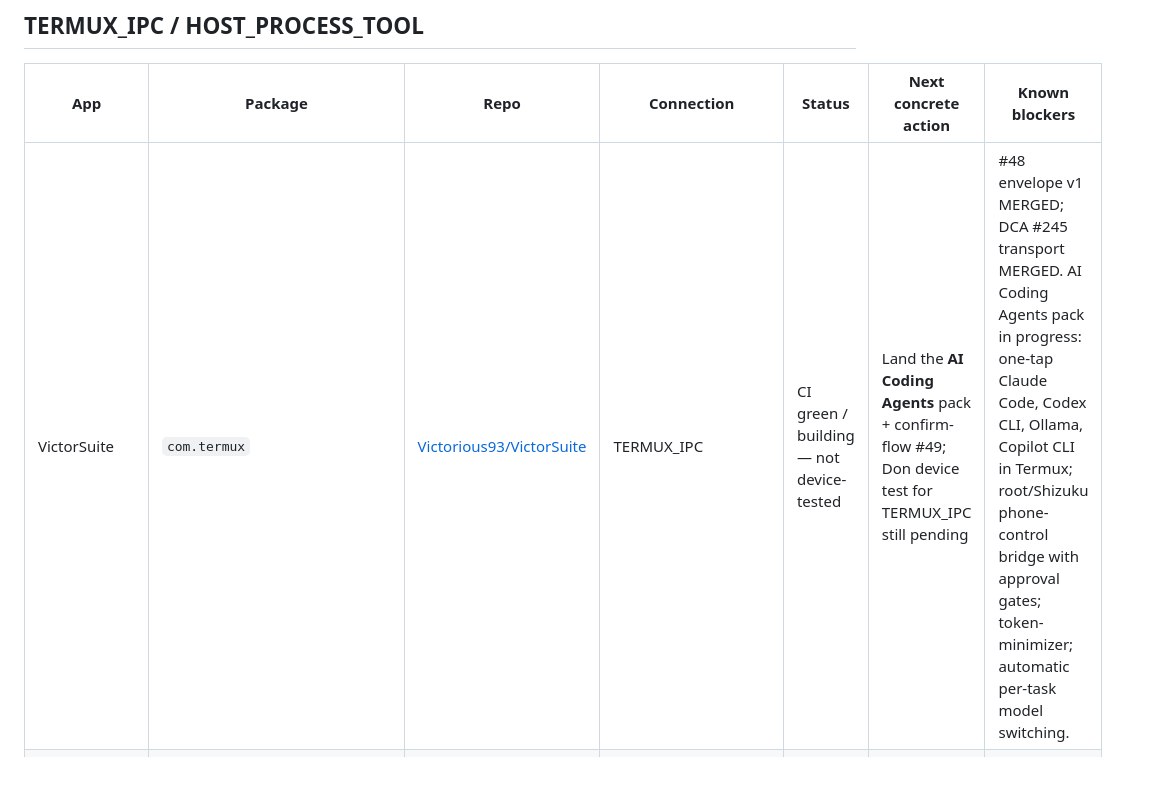
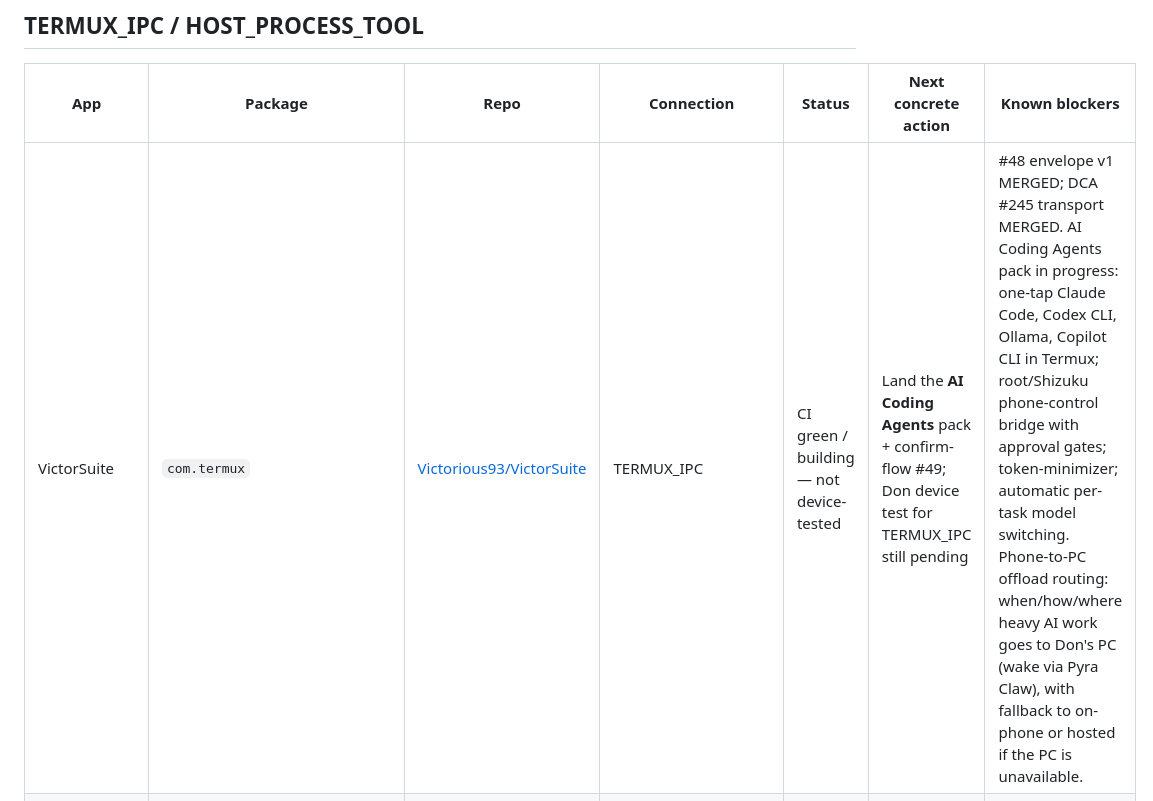
Before and after one commit to Victorious93/fleet-manifest, a Markdown page: ROADMAP.md, the part around the change. Drawn GitHub-style; blank space fills up the shorter version.

Commit message:
ROADMAP: VictorSuite AI Coding Agents — phone-to-PC offload routing note (#4)
Co-authored-by: Victorious93 <victorious93@users.noreply.github.com>

```diff
--- a/ROADMAP.md
+++ b/ROADMAP.md
@@ -81,7 +81,7 @@ git clone --recurse-submodules https://github.com/Victorious93/victorious-fleet.
 
 | App | Package | Repo | Connection | Status | Next concrete action | Known blockers |
 |-----|---------|------|------------|--------|----------------------|----------------|
-| VictorSuite | `com.termux` | [Victorious93/VictorSuite](https://github.com/Victorious93/VictorSuite) | TERMUX_IPC | CI green / building — not device-tested | Land the **AI Coding Agents** pack + confirm-flow #49; Don device test for TERMUX_IPC still pending | #48 envelope v1 MERGED; DCA #245 transport MERGED. AI Coding Agents pack in progress: one-tap Claude Code, Codex CLI, Ollama, Copilot CLI in Termux; root/Shizuku phone-control bridge with approval gates; token-minimizer; automatic per-task model switching. |
+| VictorSuite | `com.termux` | [Victorious93/VictorSuite](https://github.com/Victorious93/VictorSuite) | TERMUX_IPC | CI green / building — not device-tested | Land the **AI Coding Agents** pack + confirm-flow #49; Don device test for TERMUX_IPC still pending | #48 envelope v1 MERGED; DCA #245 transport MERGED. AI Coding Agents pack in progress: one-tap Claude Code, Codex CLI, Ollama, Copilot CLI in Termux; root/Shizuku phone-control bridge with approval gates; token-minimizer; automatic per-task model switching. Phone-to-PC offload routing: when/how/where heavy AI work goes to Don's PC (wake via Pyra Claw), with fallback to on-phone or hosted if the PC is unavailable. |
 | KYC-AuditLab / IdentityShield | `com.identityshield.companion` | [Victorious93/KYC-AuditLab](https://github.com/Victorious93/KYC-AuditLab) | (hold) | blocked (policy hold) | Wait Don explicit OK in KYC's **own** chat before any remote surface | HOLD remote-control surface + merges until Don OK. |
 | BakerPi-Installer | n/a (host tool) | [Victorious93/BakerPi-Installer](https://github.com/Victorious93/BakerPi-Installer) (public) | HOST_PROCESS_TOOL | CI green | Keep installer current | None. #13 MANUAL MERGED. |
 
```
